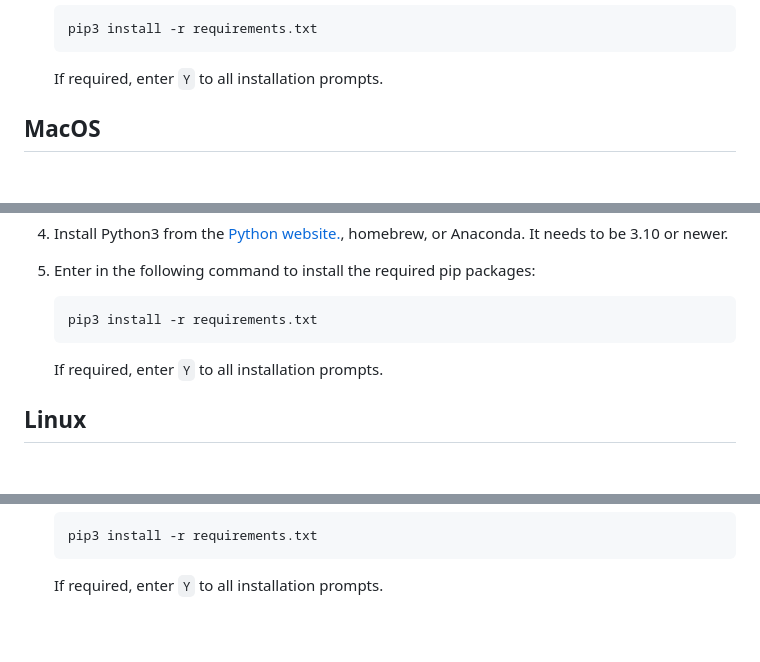
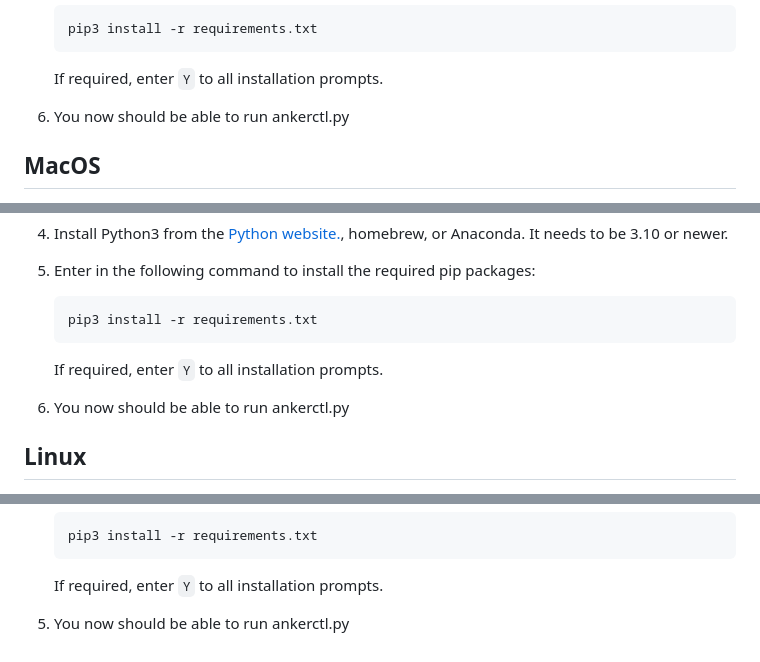
Before and after one commit to Ankermgmt/ankermake-m5-protocol, a Markdown page: documentation/install-from-git.md, 3 parts joined by grey strips. Drawn GitHub-style; blank space fills up the shorter version.

Commit message:
Update install-from-git.md
6. You now should be able to run ankerctl.py SUCCESS! line

````diff
--- a/documentation/install-from-git.md
+++ b/documentation/install-from-git.md
@@ -44,7 +44,7 @@
 
    If required, enter `Y` to all installation prompts.
 
-
+6. You now should be able to run ankerctl.py
 
 ## MacOS
 
@@ -65,6 +65,8 @@
 
    If required, enter `Y` to all installation prompts.
 
+ 6. You now should be able to run ankerctl.py
+
 ## Linux
 
 1. Install the [AnkerMake slicer](https://www.ankermake.com/software). Alternatively, you can install the slicer on a officially supported operating system that you have access to (Windows or MacOS) and use the `login.json` file from that machine. Either way you choose, make sure you open the slicer and login via the “Account” dropdown in the top toolbar.
@@ -82,3 +84,5 @@
    ```
 
    If required, enter `Y` to all installation prompts.
+
+5. You now should be able to run ankerctl.py
````
